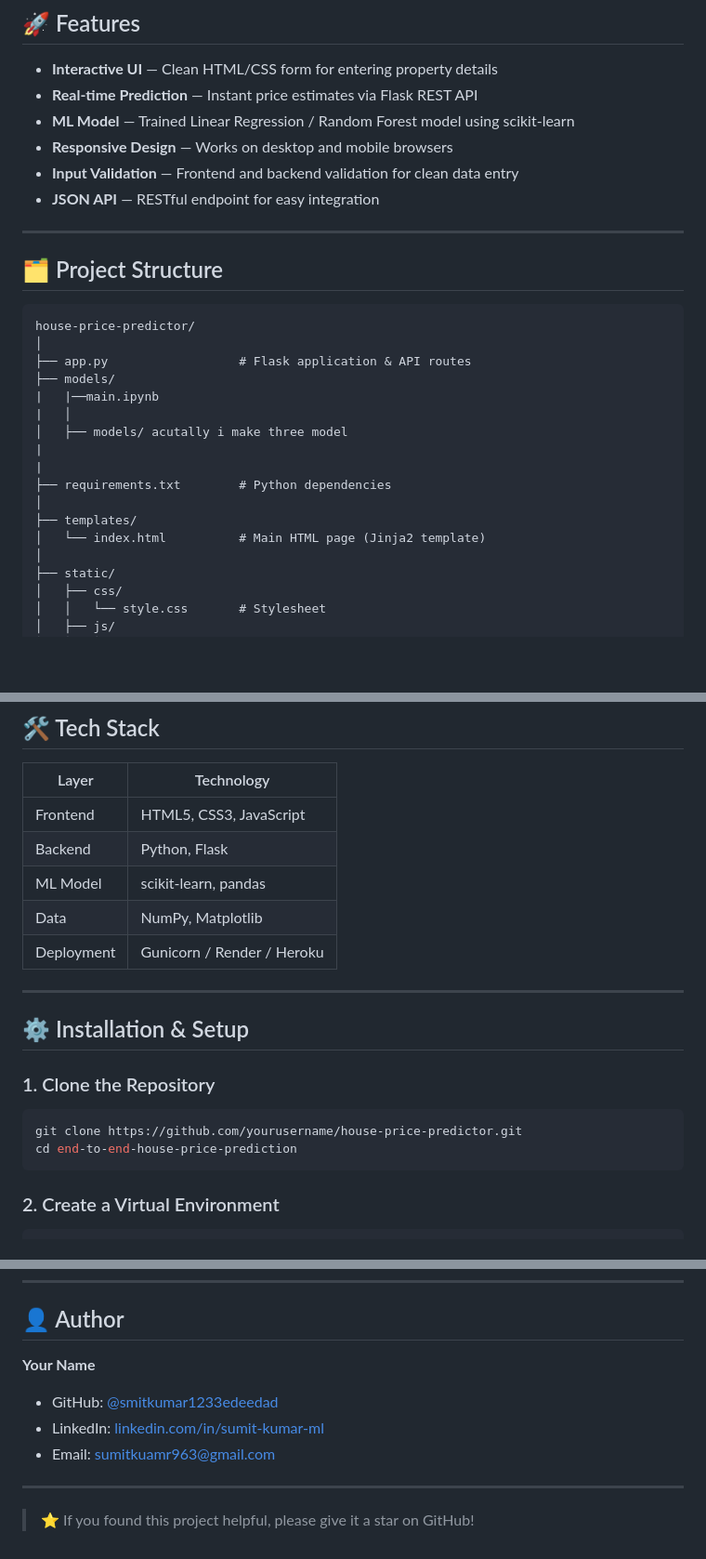
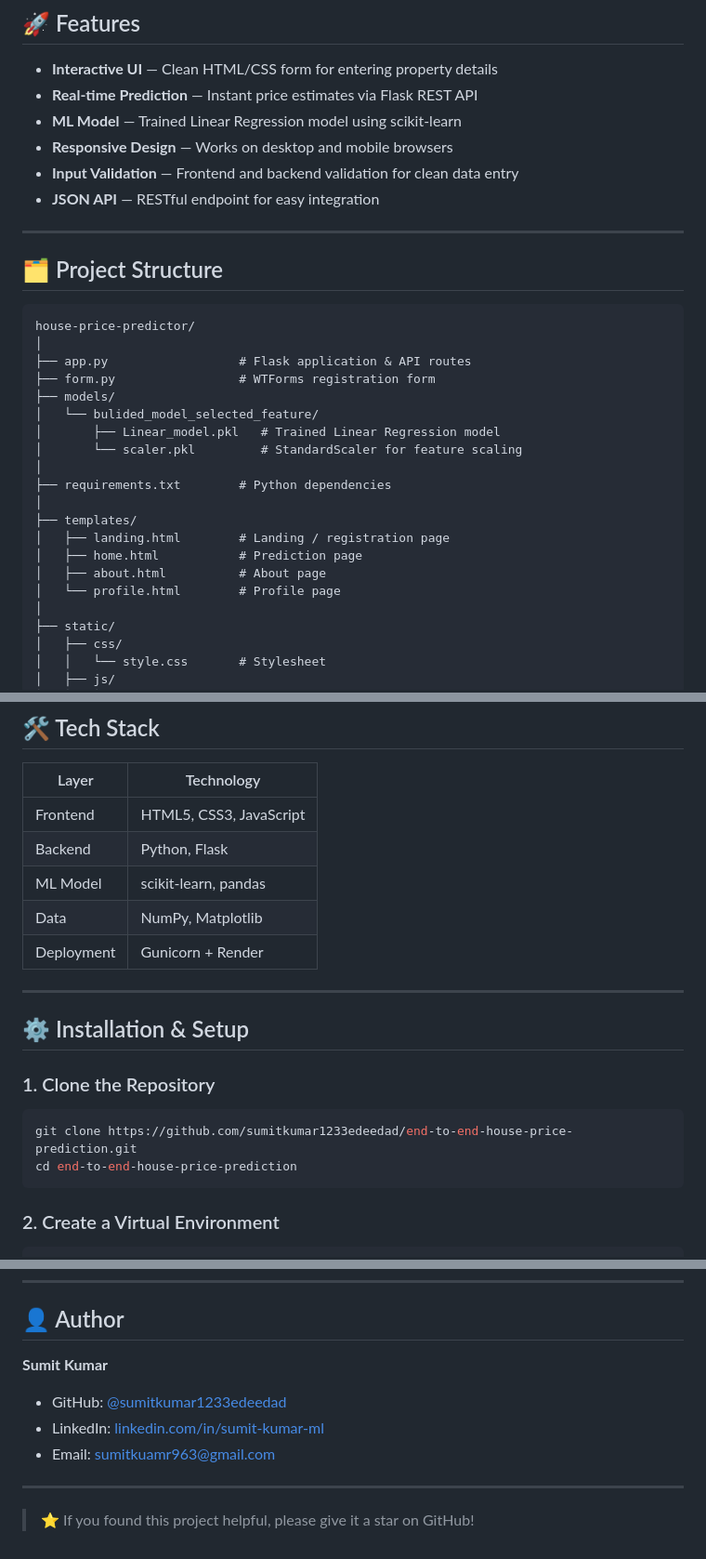
Before and after one commit to sumitkumar1233edeedad/end-to-end-house-price-prediction, a Markdown page: README.md, 3 parts joined by grey strips. Shown at 93% size. GitHub-like rendering; blank space fills up the shorter version.

````diff
--- a/README.md
+++ b/README.md
@@ -27,7 +29,7 @@ A full-stack machine learning web application that predicts house prices based o
 
 - **Interactive UI** — Clean HTML/CSS form for entering property details
 - **Real-time Prediction** — Instant price estimates via Flask REST API
-- **ML Model** — Trained Linear Regression / Random Forest model using scikit-learn
+- **ML Model** — Trained Linear Regression model using scikit-learn
 - **Responsive Design** — Works on desktop and mobile browsers
 - **Input Validation** — Frontend and backend validation for clean data entry
 - **JSON API** — RESTful endpoint for easy integration
@@ -40,16 +42,19 @@ A full-stack machine learning web application that predicts house prices based o
 house-price-predictor/
 │
 ├── app.py                  # Flask application & API routes
+├── form.py                 # WTForms registration form
 ├── models/
-|   |──main.ipynb
-|   │
-│   ├── models/ acutally i make three model
-|
-|
+│   └── bulided_model_selected_feature/
+│       ├── Linear_model.pkl   # Trained Linear Regression model
+│       └── scaler.pkl         # StandardScaler for feature scaling
+│
 ├── requirements.txt        # Python dependencies
 │
 ├── templates/
-│   └── index.html          # Main HTML page (Jinja2 template)
+│   ├── landing.html        # Landing / registration page
+│   ├── home.html           # Prediction page
+│   ├── about.html          # About page
+│   └── profile.html        # Profile page
 │
 ├── static/
 │   ├── css/
@@ -75,7 +80,7 @@ house-price-predictor/
 | Backend    | Python, Flask            |
 | ML Model   | scikit-learn, pandas     |
 | Data       | NumPy, Matplotlib        |
-| Deployment | Gunicorn / Render / Heroku |
+| Deployment | Gunicorn + Render        |
 
 ---
 
@@ -84,12 +89,9 @@ house-price-predictor/
 ### 1. Clone the Repository
 
 ```bash
-git clone https://github.com/yourusername/house-price-predictor.git
+git clone https://github.com/sumitkumar1233edeedad/end-to-end-house-price-prediction.git
 cd end-to-end-house-price-prediction
 ```
-
-
-
 
 ### 2. Create a Virtual Environment
 
@@ -292,10 +199,10 @@ This project is licensed under the **MIT License** — see the [LICENSE](LICENSE
 
 ## 👤 Author
 
-**Your Name**
-- GitHub: [@smitkumar1233edeedad](https://github.com/sumitkumar1233edeedad)
+**Sumit Kumar**
+- GitHub: [@sumitkumar1233edeedad](https://github.com/sumitkumar1233edeedad)
 - LinkedIn: [linkedin.com/in/sumit-kumar-ml](https://linkedin.com/in/sumit-kumar-ml)
-- Email:  sumitkuamr963@gmail.com
+- Email: sumitkuamr963@gmail.com
 
 ---
 
````
Also changed, not shown: other parts of README.md (+25 -118 lines).
